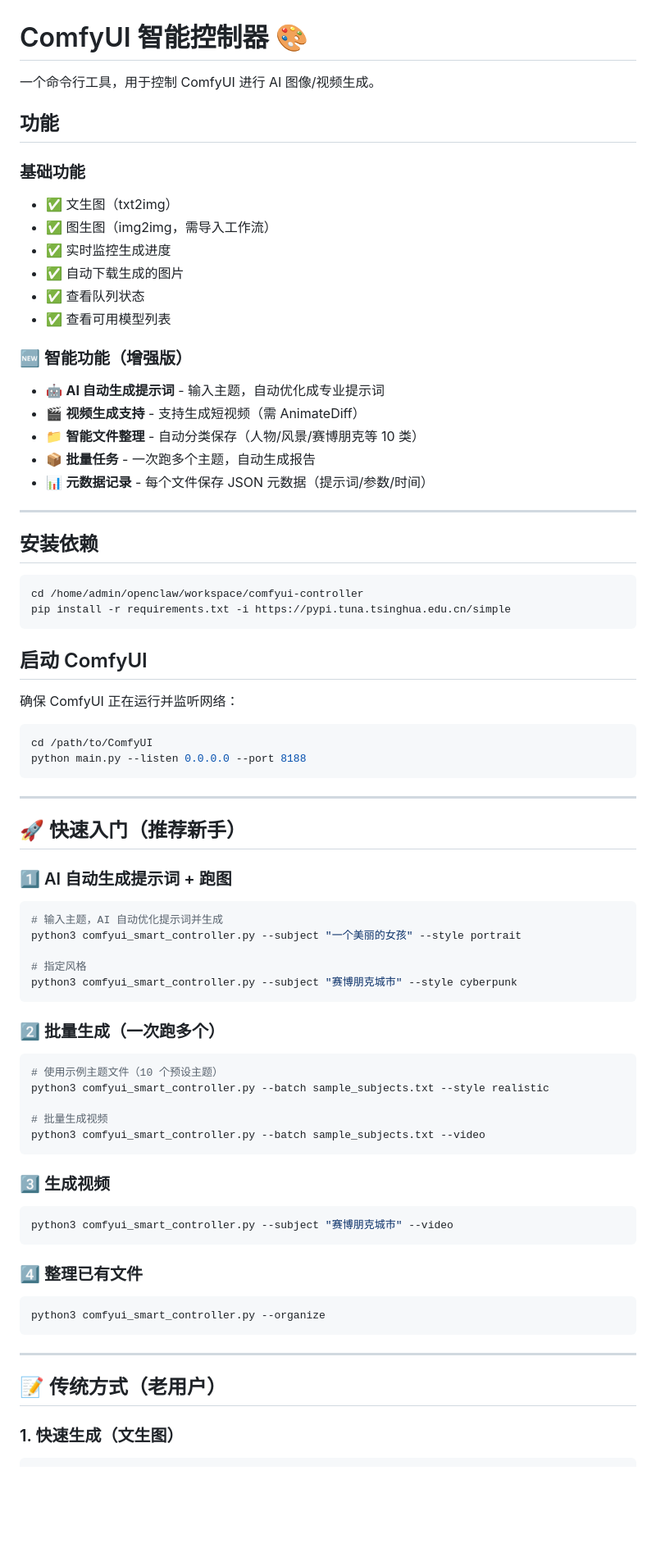
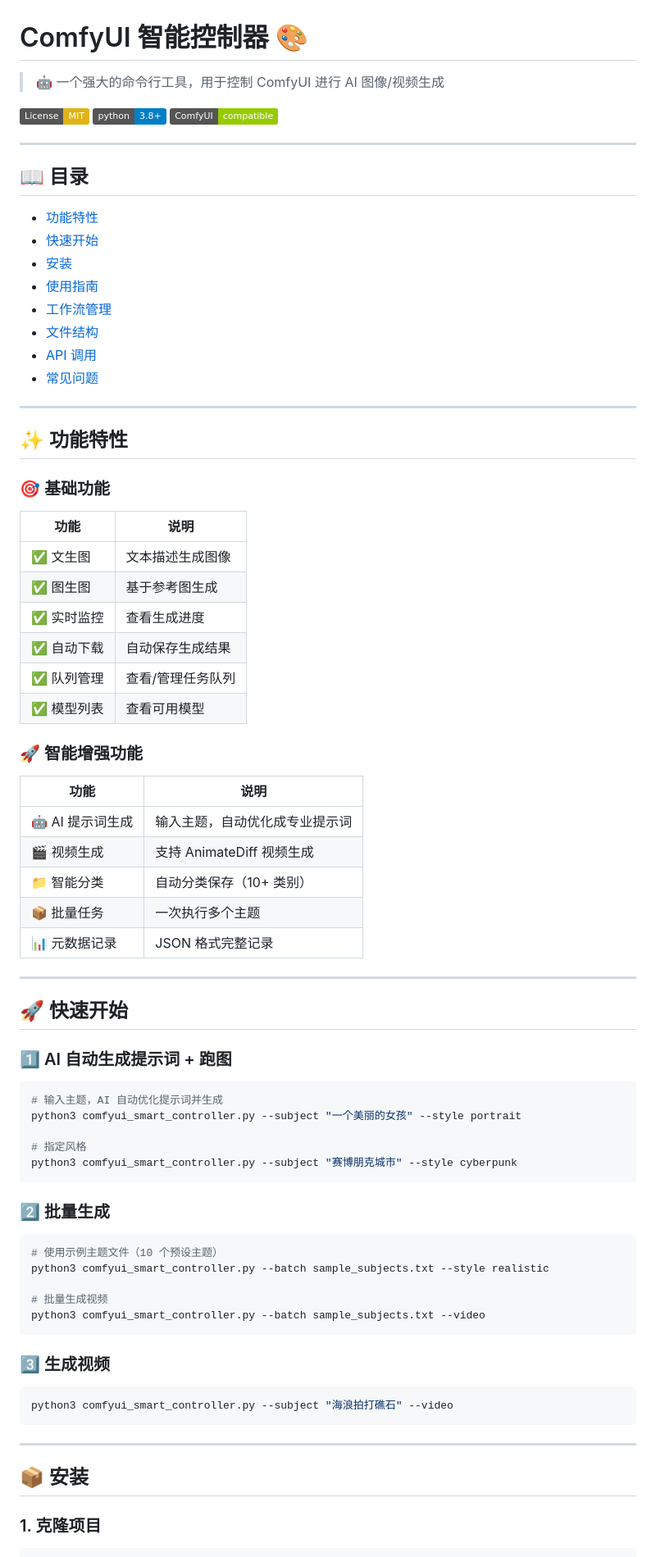
Before and after one commit to yun520-1/ComfyUI-Controller-Little-bug, a Markdown page: README.md, the part around one of its changes. Shown at 82% size. GitHub-like rendering; badges without logos; blank space fills up the shorter version.

Commit message:
docs: 美化 README - 添加徽章、目录和更好的视觉结构

````diff
--- a/README.md
+++ b/README.md
@@ -1,45 +1,52 @@
 # ComfyUI 智能控制器 🎨
 
-一个命令行工具，用于控制 ComfyUI 进行 AI 图像/视频生成。
+> 🤖 一个强大的命令行工具，用于控制 ComfyUI 进行 AI 图像/视频生成
 
-## 功能
-
-### 基础功能
-- ✅ 文生图（txt2img）
-- ✅ 图生图（img2img，需导入工作流）
-- ✅ 实时监控生成进度
-- ✅ 自动下载生成的图片
-- ✅ 查看队列状态
-- ✅ 查看可用模型列表
-
-### 🆕 智能功能（增强版）
-- 🤖 **AI 自动生成提示词** - 输入主题，自动优化成专业提示词
-- 🎬 **视频生成支持** - 支持生成短视频（需 AnimateDiff）
-- 📁 **智能文件整理** - 自动分类保存（人物/风景/赛博朋克等 10 类）
-- 📦 **批量任务** - 一次跑多个主题，自动生成报告
-- 📊 **元数据记录** - 每个文件保存 JSON 元数据（提示词/参数/时间）
+[![License: MIT](https://img.shields.io/badge/License-MIT-yellow.svg)](https://opensource.org/licenses/MIT)
+[![Python 3.8+](https://img.shields.io/badge/python-3.8+-blue.svg)](https://www.python.org/downloads/)
+[![ComfyUI](https://img.shields.io/badge/ComfyUI-compatible-green.svg)](https://github.com/comfyanonymous/ComfyUI)
 
 ---
 
-## 安装依赖
+## 📖 目录
 
-```bash
-cd /home/admin/openclaw/workspace/comfyui-controller
-pip install -r requirements.txt -i https://pypi.tuna.tsinghua.edu.cn/simple
-```
-
-## 启动 ComfyUI
-
-确保 ComfyUI 正在运行并监听网络：
-
-```bash
-cd /path/to/ComfyUI
-python main.py --listen 0.0.0.0 --port 8188
-```
+- [功能特性](#-功能特性)
+- [快速开始](#-快速开始)
+- [安装](#-安装)
+- [使用指南](#-使用指南)
+- [工作流管理](#-工作流管理)
+- [文件结构](#-文件结构)
+- [API 调用](#-api-调用)
+- [常见问题](#-常见问题)
 
 ---
 
-## 🚀 快速入门（推荐新手）
+## ✨ 功能特性
+
+### 🎯 基础功能
+
+| 功能 | 说明 |
+|------|------|
+| ✅ 文生图 | 文本描述生成图像 |
+| ✅ 图生图 | 基于参考图生成 |
+| ✅ 实时监控 | 查看生成进度 |
+| ✅ 自动下载 | 自动保存生成结果 |
+| ✅ 队列管理 | 查看/管理任务队列 |
+| ✅ 模型列表 | 查看可用模型 |
+
+### 🚀 智能增强功能
+
+| 功能 | 说明 |
+|------|------|
+| 🤖 AI 提示词生成 | 输入主题，自动优化成专业提示词 |
+| 🎬 视频生成 | 支持 AnimateDiff 视频生成 |
+| 📁 智能分类 | 自动分类保存（10+ 类别） |
+| 📦 批量任务 | 一次执行多个主题 |
+| 📊 元数据记录 | JSON 格式完整记录 |
+
+---
+
+## 🚀 快速开始
 
 ### 1️⃣ AI 自动生成提示词 + 跑图
 
@@ -51,7 +58,7 @@ python3 comfyui_smart_controller.py --subject "一个美丽的女孩" --style po
 python3 comfyui_smart_controller.py --subject "赛博朋克城市" --style cyberpunk
 ```
 
-### 2️⃣ 批量生成（一次跑多个）
+### 2️⃣ 批量生成
 
 ```bash
 # 使用示例主题文件（10 个预设主题）
@@ -64,19 +71,13 @@ python3 comfyui_smart_controller.py --batch sample_subjects.txt --video
 ### 3️⃣ 生成视频
 
 ```bash
-python3 comfyui_smart_controller.py --subject "赛博朋克城市" --video
-```
-
-### 4️⃣ 整理已有文件
-
-```bash
-python3 comfyui_smart_controller.py --organize
+python3 comfyui_smart_controller.py --subject "海浪拍打礁石" --video
 ```
 
 ---
 
-## 📝 传统方式（老用户）
+## 📦 安装
 
-### 1. 快速生成（文生图）
+### 1. 克隆项目
 
 ```bash
````
Also changed, not shown: other parts of README.md (+197 -288 lines).
